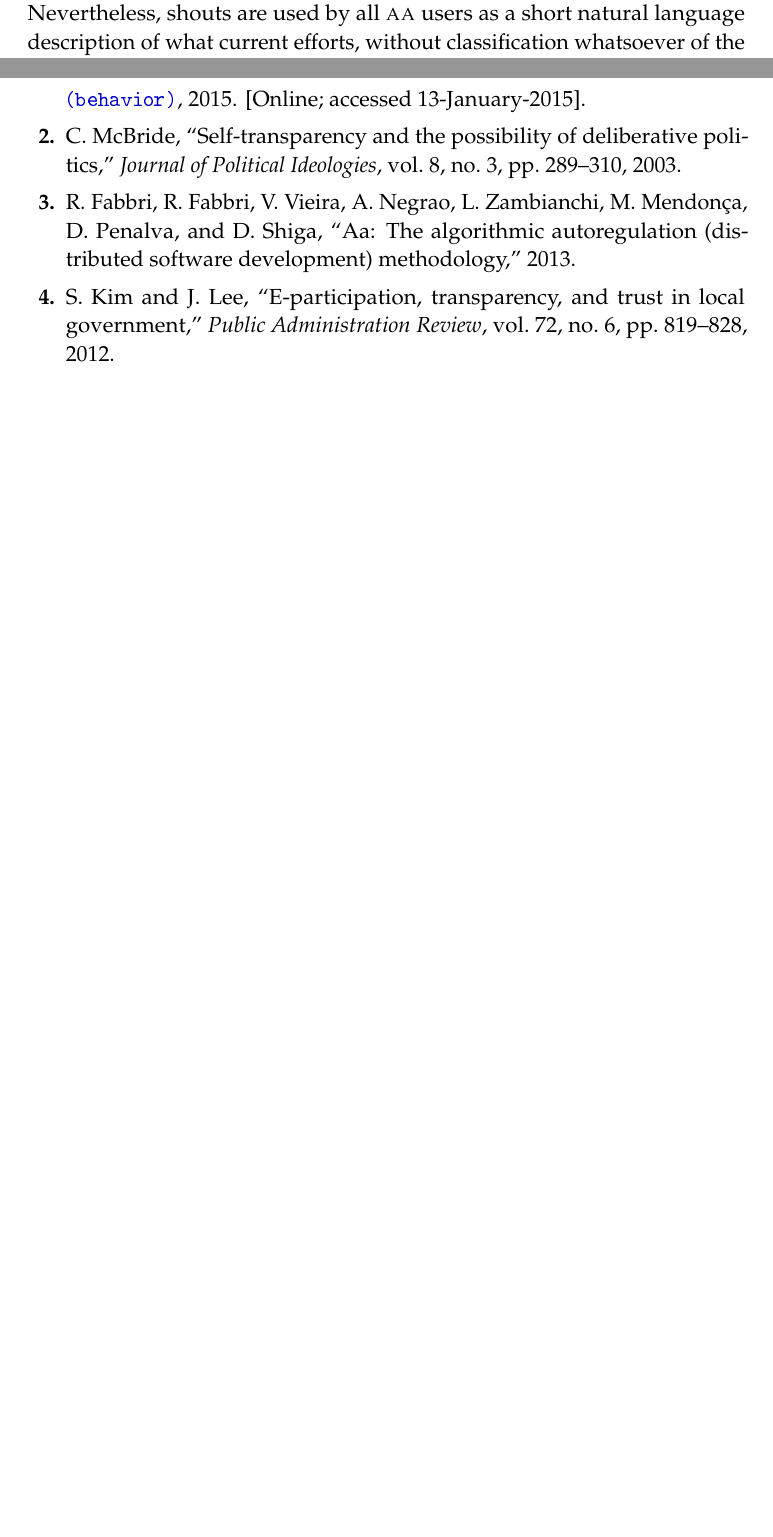
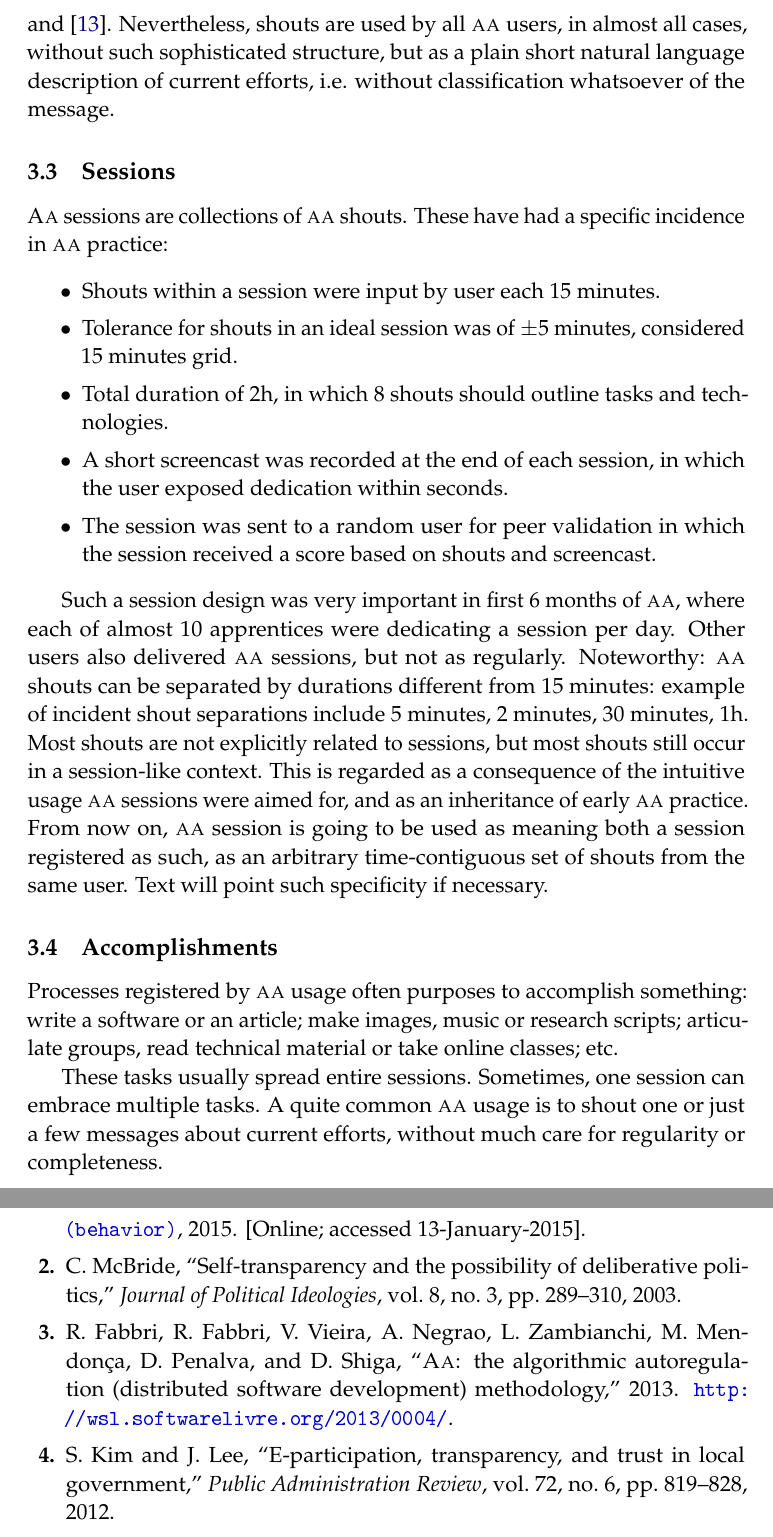
Before and after one commit to ttm/ensaaio, a LaTeX thesis (ensaio.tex, which reads ensaio.bib): two parts of pages 6 and 13 of 13 before the commit and two parts of pages 7 and 15 of 15 after it, joined at a grey line, cut so that both start at the same text, the shorter picture padded with empty space. The pictures show the PDF file ensaio.pdf that the author committed with the source.

Commit message:
adiantada descricao das praticas do aa

```diff
--- a/ensaio.bib
+++ b/ensaio.bib
@@ -102,8 +102,9 @@ howpublished={\url{http://wiki.nosdigitais.teia.org.br/Cyberiun}}
 }
 
 @article{paaper,
-      title={AA: The Algorithmic Autoregulation (Distributed Software Development) Methodology},
+      title={\aai: the Algorithmic Autoregulation (Distributed Software Development) Methodology},
         author={Fabbri, Renato and Fabbri, Ricardo and Vieira, Vilson and Negrao, Alexandre and Zambianchi, Lucas and Mendon{\c{c}}a, Marcos and Penalva, Daniel and Shiga, Danilo},
+    note="\url{http://wsl.softwarelivre.org/2013/0004/}",
           year={2013}
 }
 
--- a/ensaio.tex
+++ b/ensaio.tex
@@ -210,4 +210,3 @@ These tagging schemes was also used as a way to enable the ``ubiquitous \aab'',
 Messages for \aab\ usage can be of various types, as shown in Table~\ref{tab:msgTy}. Usually, the type was dictated by first word of the message. Start messages started an \aab\ session, while stop messages finished an ongoing session. Push messages sent local \aab\ sessions (or independent shouts) to a shared database. There was only one automatic message, designated to register ``lost timeslot'' of sessions (see Section~\ref{sec:usess}). Additional messages were dedicated to query for tickets attributed to the user, milestones and other traditional software development managements facilities.
 
 \subsubsection{Shouts}
-By far the most important \aab\ related message to date is the ``shout''. Dedicated to expose ongoing tasks, shouts are recurrently envisioned as a structured message, in which the user classifies the shout through special words and tags, and add a natural language description of what is being done. Nevertheless, shouts are used by all \aab\ users as a short natural language description of what current efforts, without classification whatsoever of the message. Example of structured shout proposals are in~\cite{aaWiki} and~\cite{aaREADME}.
@@ -214,2 +214,37 @@ By far the most important \aab\ related message to date is the ``shout''. Dedica
 
 \subsection{Sessions}\label{sec:usess}
+\aai\ sessions are collections of \aab\ shouts.
+These have had a specific incidence in \aab\ practice:
+\begin{itemize}
+    \item Shouts within a session were input by user each 15 minutes.
+    \item Tolerance for shouts in an ideal session was of $\pm 5$ minutes, considered 15 minutes grid.
+    \item Total duration of 2h, in which 8 shouts should outline tasks and technologies.
+    \item A short screencast was recorded at the end of each session, in which the user exposed dedication within seconds.
+    \item The session was sent to a random user for peer validation in which the session received a score based on shouts and screencast.
+\end{itemize}
+
+Such a session design was very important in first 6 months of \aab,
+where each of almost 10 apprentices were dedicating a session per day.
+Other users also delivered \aab\ sessions, but not as regularly.
+Noteworthy: \aab\ shouts can be separated by durations different from 15 minutes:
+example of incident shout separations include 5 minutes, 2 minutes, 30 minutes, 1h.
+Most shouts are not explicitly related to sessions, but most shouts still occur in
+a session-like context. This is regarded as a consequence of the intuitive usage
+\aab\ sessions were aimed for, and as an inheritance of early \aab\ practice.
+From now on, \aab\ session is going to be used as meaning both a session registered as such,
+as an arbitrary time-contiguous set of shouts from the same user. Text will point such
+specificity if necessary.
+
+\subsection{Accomplishments}\label{sec:usedev}
+Processes registered by \aab\ usage often purposes to accomplish something:
+write a software or an article;
+make images, music or research scripts;
+articulate groups, read technical material or take online classes; etc.
+
+These tasks usually spread entire sessions. Sometimes, one session can embrace
+multiple tasks. A quite common \aab\ usage is to shout one or just a few
+messages about current efforts, without much care for regularity or
+completeness.
+
+
+\subsection{Supplementary commands}\label{sec:usesc}
```
Also changed, not shown: ensaio.pdf, ensaio.tex (7 more changed lines).
